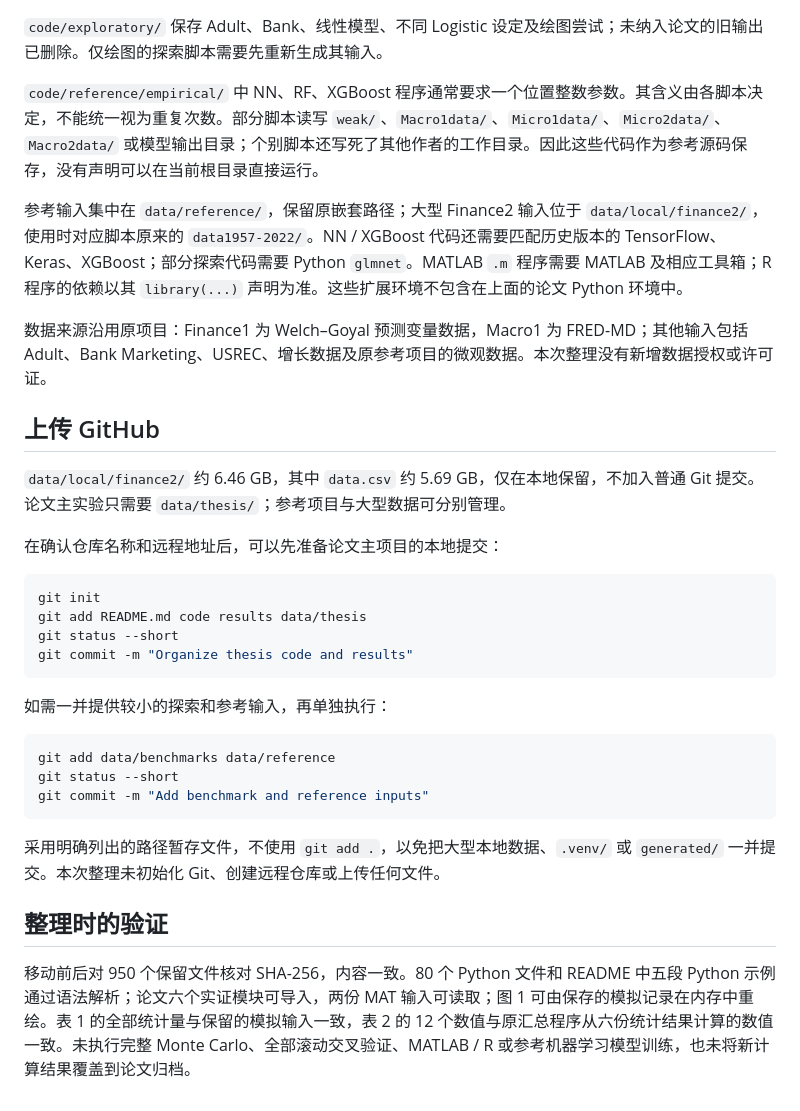
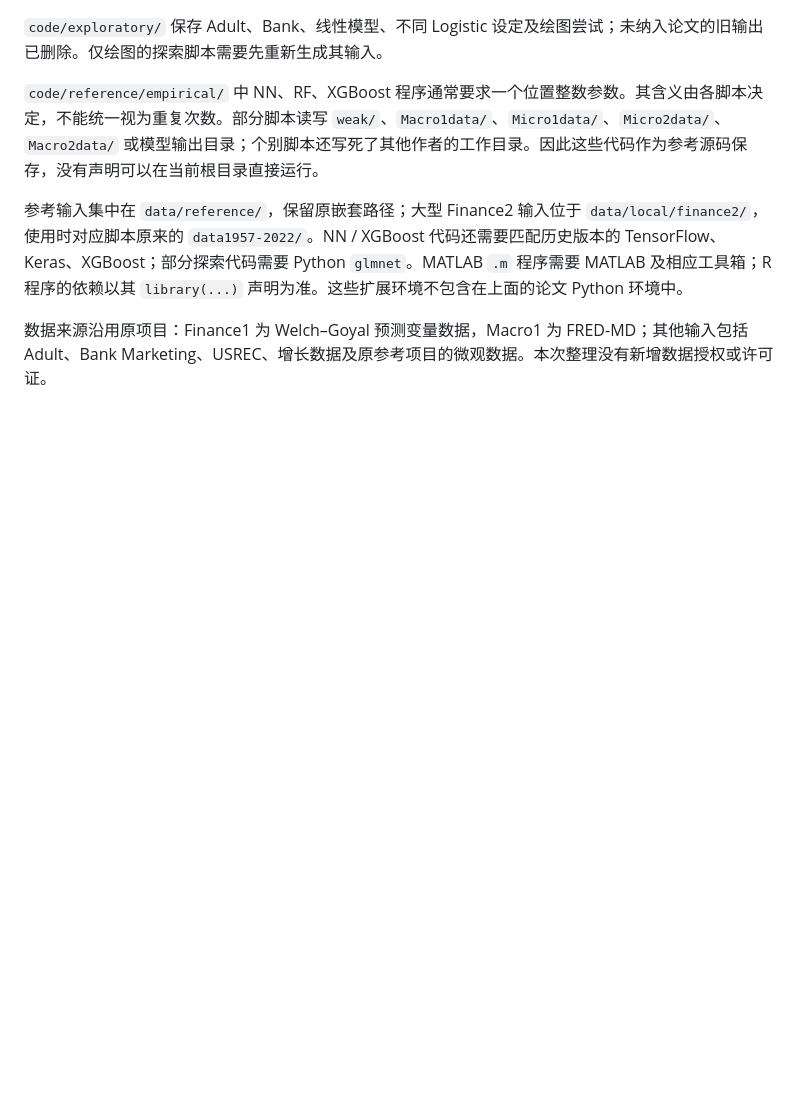
Before and after one commit to JonathanYCR/Can-Machine-Learning-Learn-Weak-Signal, a Markdown page: README.md, the part around the change. Drawn GitHub-style; blank space fills up the shorter version.

````diff
--- a/README.md
+++ b/README.md
@@ -205,30 +205,3 @@ Ridge 函数可通过 `lambdas` 指定惩罚网格，Lasso 函数可通过 `C_la
 参考输入集中在 `data/reference/`，保留原嵌套路径；大型 Finance2 输入位于 `data/local/finance2/`，使用时对应脚本原来的 `data1957-2022/`。NN / XGBoost 代码还需要匹配历史版本的 TensorFlow、Keras、XGBoost；部分探索代码需要 Python `glmnet`。MATLAB `.m` 程序需要 MATLAB 及相应工具箱；R 程序的依赖以其 `library(...)` 声明为准。这些扩展环境不包含在上面的论文 Python 环境中。
 
 数据来源沿用原项目：Finance1 为 Welch–Goyal 预测变量数据，Macro1 为 FRED-MD；其他输入包括 Adult、Bank Marketing、USREC、增长数据及原参考项目的微观数据。本次整理没有新增数据授权或许可证。
-
-## 上传 GitHub
-
-`data/local/finance2/` 约 6.46 GB，其中 `data.csv` 约 5.69 GB，仅在本地保留，不加入普通 Git 提交。论文主实验只需要 `data/thesis/`；参考项目与大型数据可分别管理。
-
-在确认仓库名称和远程地址后，可以先准备论文主项目的本地提交：
-
-```powershell
-git init
-git add README.md code results data/thesis
-git status --short
-git commit -m "Organize thesis code and results"
-```
-
-如需一并提供较小的探索和参考输入，再单独执行：
-
-```powershell
-git add data/benchmarks data/reference
-git status --short
-git commit -m "Add benchmark and reference inputs"
-```
-
-采用明确列出的路径暂存文件，不使用 `git add .`，以免把大型本地数据、`.venv/` 或 `generated/` 一并提交。本次整理未初始化 Git、创建远程仓库或上传任何文件。
-
-## 整理时的验证
-
-移动前后对 950 个保留文件核对 SHA-256，内容一致。80 个 Python 文件和 README 中五段 Python 示例通过语法解析；论文六个实证模块可导入，两份 MAT 输入可读取；图 1 可由保存的模拟记录在内存中重绘。表 1 的全部统计量与保留的模拟输入一致，表 2 的 12 个数值与原汇总程序从六份统计结果计算的数值一致。未执行完整 Monte Carlo、全部滚动交叉验证、MATLAB / R 或参考机器学习模型训练，也未将新计算结果覆盖到论文归档。
````
